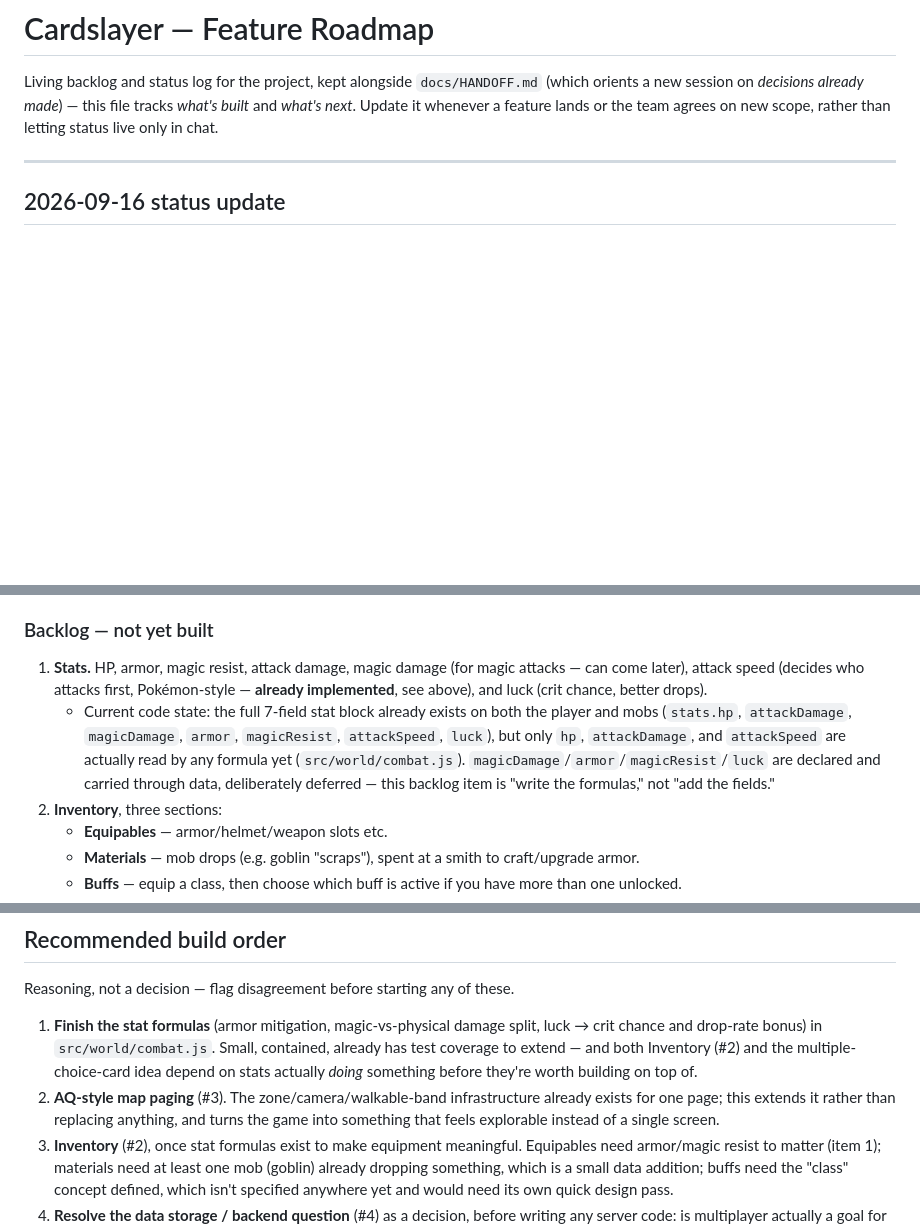
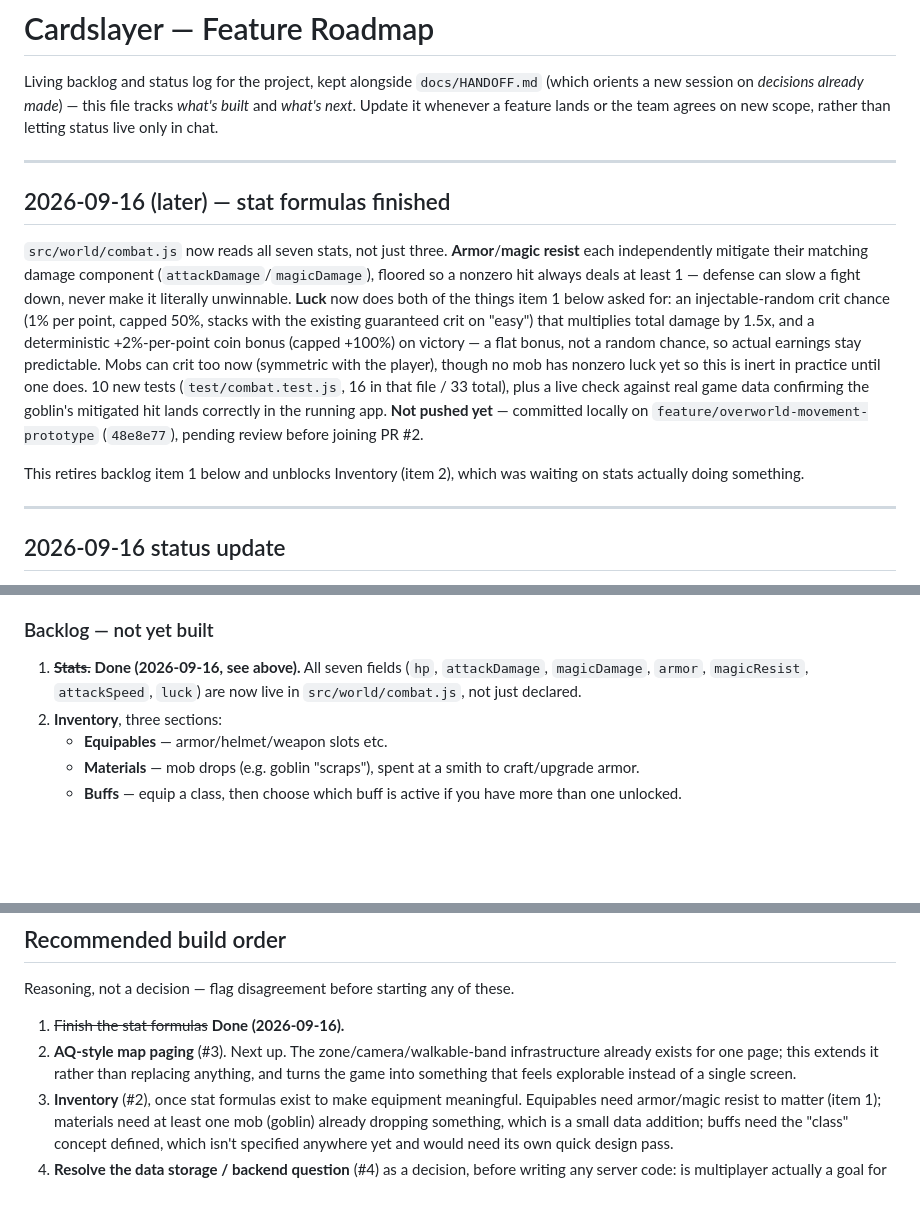
Before and after one commit to toshobiccan/wankigroup, a Markdown page: docs/ROADMAP.md, 3 parts joined by grey strips. GitHub-like rendering; blank space fills up the shorter version.

Commit message:
docs: mark stat formulas done in the roadmap

```diff
--- a/docs/ROADMAP.md
+++ b/docs/ROADMAP.md
@@ -1,6 +1,14 @@
 # Cardslayer — Feature Roadmap
 
 Living backlog and status log for the project, kept alongside `docs/HANDOFF.md` (which orients a new session on *decisions already made*) — this file tracks *what's built* and *what's next*. Update it whenever a feature lands or the team agrees on new scope, rather than letting status live only in chat.
+
+---
+
+## 2026-09-16 (later) — stat formulas finished
+
+`src/world/combat.js` now reads all seven stats, not just three. **Armor**/**magic resist** each independently mitigate their matching damage component (`attackDamage`/`magicDamage`), floored so a nonzero hit always deals at least 1 — defense can slow a fight down, never make it literally unwinnable. **Luck** now does both of the things item 1 below asked for: an injectable-random crit chance (1% per point, capped 50%, stacks with the existing guaranteed crit on "easy") that multiplies total damage by 1.5x, and a deterministic +2%-per-point coin bonus (capped +100%) on victory — a flat bonus, not a random chance, so actual earnings stay predictable. Mobs can crit too now (symmetric with the player), though no mob has nonzero luck yet so this is inert in practice until one does. 10 new tests (`test/combat.test.js`, 16 in that file / 33 total), plus a live check against real game data confirming the goblin's mitigated hit lands correctly in the running app. **Not pushed yet** — committed locally on `feature/overworld-movement-prototype` (`48e8e77`), pending review before joining PR #2.
+
+This retires backlog item 1 below and unblocks Inventory (item 2), which was waiting on stats actually doing something.
 
 ---
 
@@ -19,8 +27,7 @@ Source: team Discord conversation (hoye4083), summarizing what's done and what's
 
 ### Backlog — not yet built
 
-1. **Stats.** HP, armor, magic resist, attack damage, magic damage (for magic attacks — can come later), attack speed (decides who attacks first, Pokémon-style — **already implemented**, see above), and luck (crit chance, better drops).
-   - Current code state: the full 7-field stat block already exists on both the player and mobs (`stats.hp`, `attackDamage`, `magicDamage`, `armor`, `magicResist`, `attackSpeed`, `luck`), but only `hp`, `attackDamage`, and `attackSpeed` are actually read by any formula yet (`src/world/combat.js`). `magicDamage`/`armor`/`magicResist`/`luck` are declared and carried through data, deliberately deferred — this backlog item is "write the formulas," not "add the fields."
+1. ~~**Stats.**~~ **Done (2026-09-16, see above).** All seven fields (`hp`, `attackDamage`, `magicDamage`, `armor`, `magicResist`, `attackSpeed`, `luck`) are now live in `src/world/combat.js`, not just declared.
 2. **Inventory**, three sections:
    - **Equipables** — armor/helmet/weapon slots etc.
    - **Materials** — mob drops (e.g. goblin "scraps"), spent at a smith to craft/upgrade armor.
@@ -36,8 +43,8 @@ Source: team Discord conversation (hoye4083), summarizing what's done and what's
 
 Reasoning, not a decision — flag disagreement before starting any of these.
 
-1. **Finish the stat formulas** (armor mitigation, magic-vs-physical damage split, luck → crit chance and drop-rate bonus) in `src/world/combat.js`. Small, contained, already has test coverage to extend — and both Inventory (#2) and the multiple-choice-card idea depend on stats actually *doing* something before they're worth building on top of.
-2. **AQ-style map paging** (#3). The zone/camera/walkable-band infrastructure already exists for one page; this extends it rather than replacing anything, and turns the game into something that feels explorable instead of a single screen.
+1. ~~Finish the stat formulas~~ **Done (2026-09-16).**
+2. **AQ-style map paging** (#3). Next up. The zone/camera/walkable-band infrastructure already exists for one page; this extends it rather than replacing anything, and turns the game into something that feels explorable instead of a single screen.
 3. **Inventory** (#2), once stat formulas exist to make equipment meaningful. Equipables need armor/magic resist to matter (item 1); materials need at least one mob (goblin) already dropping something, which is a small data addition; buffs need the "class" concept defined, which isn't specified anywhere yet and would need its own quick design pass.
 4. **Resolve the data storage / backend question** (#4) as a decision, before writing any server code: is multiplayer actually a goal for launch, or a later stretch goal? That answer changes the storage design completely (client-only IndexedDB/localStorage, which is what exists today, vs. a real backend + accounts). Worth a short dedicated design conversation rather than assuming an answer.
 5. **Sprites and animations** (#5) — largely gated on an art pipeline decision that was researched earlier (Spine/PixiJS runtime, God Mode AI, Layer.ai, Character Animator) but never finalized. Revisit that decision before investing engineering time here, since it determines the actual file format/integration work.
```
